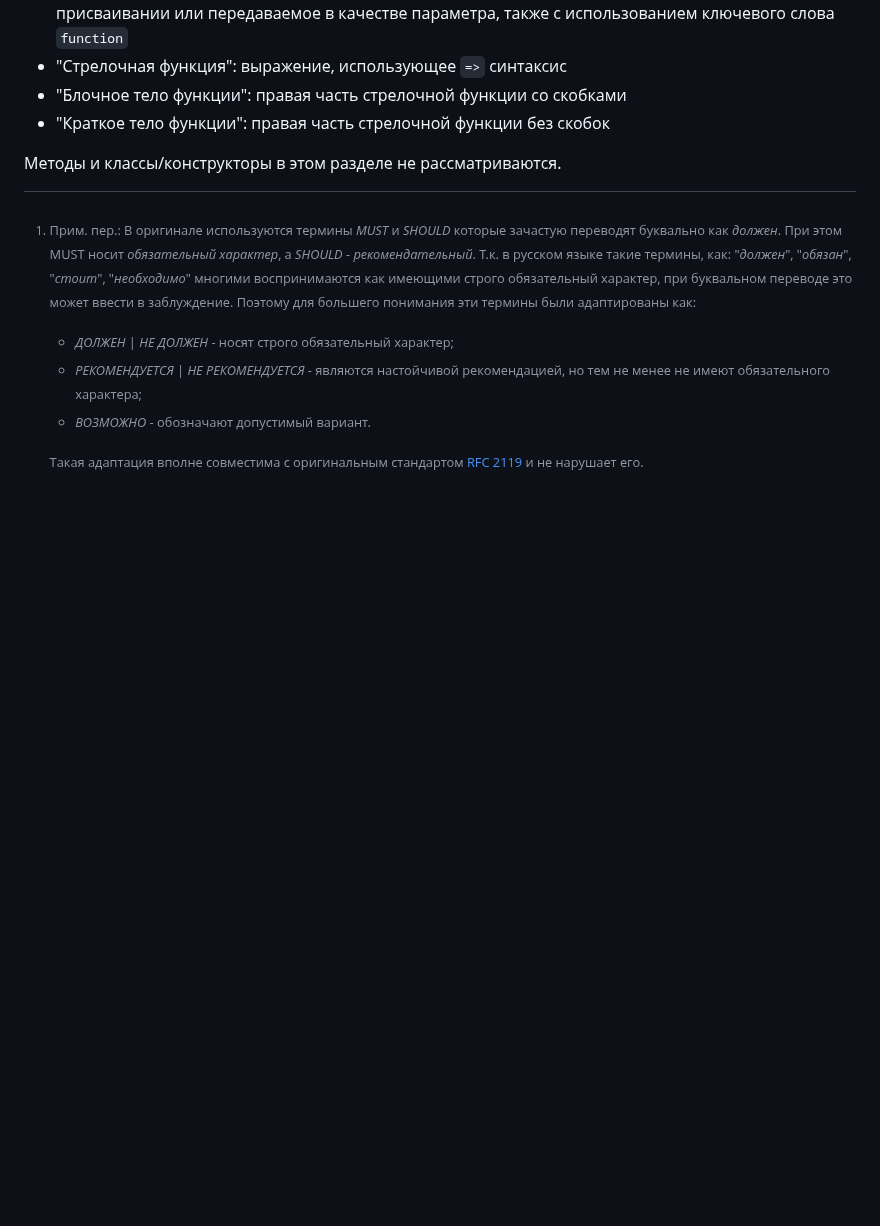
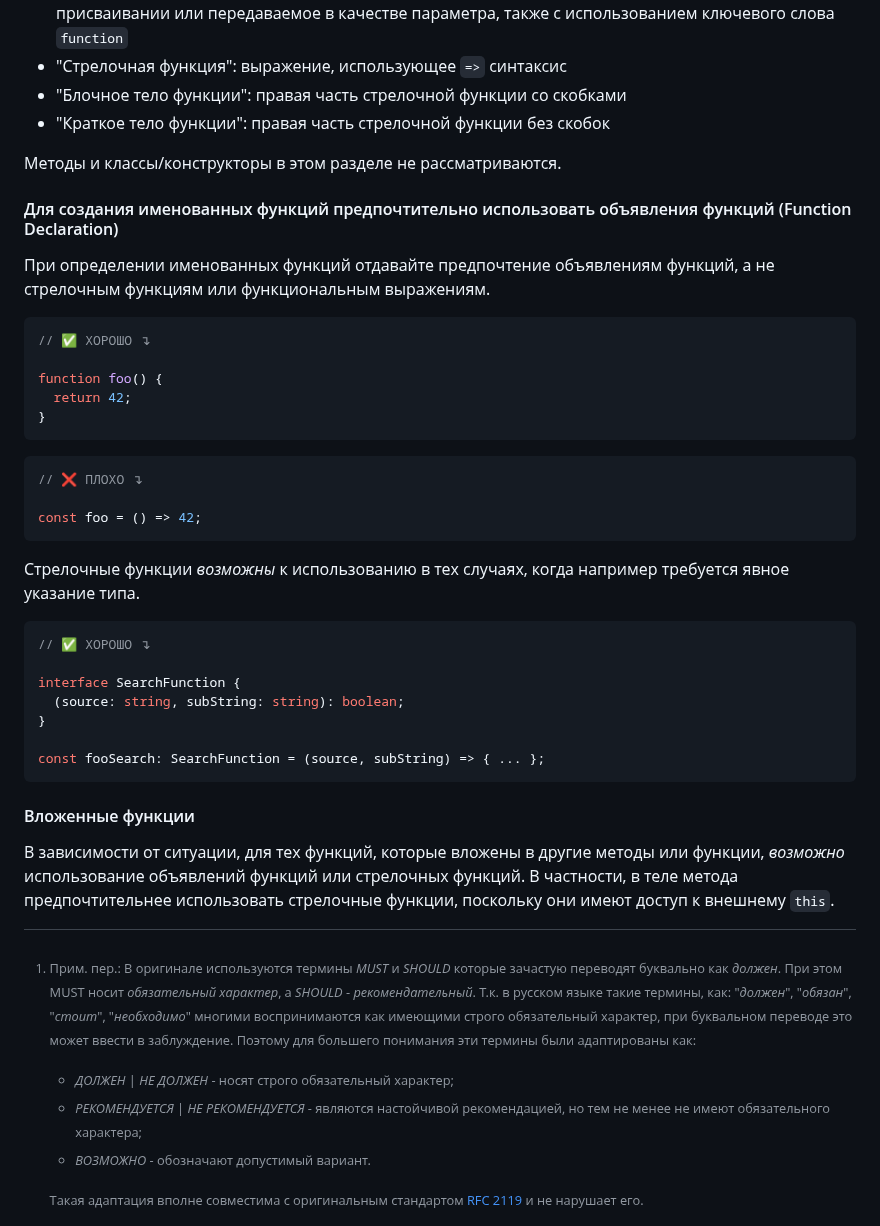
Before and after one commit to olegbarabanov/google-typescript-style-guide-ru, a Markdown page: src/google-typescript-style-guide-ru.md, the part around the change. Rendered like a GitHub page; blank space fills up the shorter version.

Commit message:
Processed lines from original: 1413 - 1447

````diff
--- a/src/google-typescript-style-guide-ru.md
+++ b/src/google-typescript-style-guide-ru.md
@@ -1216,3 +1216,37 @@ class Foo {
 - "Краткое тело функции": правая часть стрелочной функции без скобок
 
 Методы и классы/конструкторы в этом разделе не рассматриваются.
+
+#### Для создания именованных функций предпочтительно использовать объявления функций (Function Declaration)
+
+При определении именованных функций отдавайте предпочтение объявлениям функций, а не стрелочным функциям или функциональным выражениям.
+
+```ts
+// ✅ ХОРОШО ↴
+
+function foo() {
+  return 42;
+}
+```
+
+```ts
+// ❌ ПЛОХО ↴
+
+const foo = () => 42;
+```
+
+Стрелочные функции *возможны* к использованию в тех случаях, когда например требуется явное указание типа.
+
+```ts
+// ✅ ХОРОШО ↴
+
+interface SearchFunction {
+  (source: string, subString: string): boolean;
+}
+
+const fooSearch: SearchFunction = (source, subString) => { ... };
+```
+
+#### Вложенные функции
+
+В зависимости от ситуации, для тех функций, которые вложены в другие методы или функции, *возможно* использование объявлений функций или стрелочных функций. В частности, в теле метода предпочтительнее использовать стрелочные функции, поскольку они имеют доступ к внешнему `this`.
````
